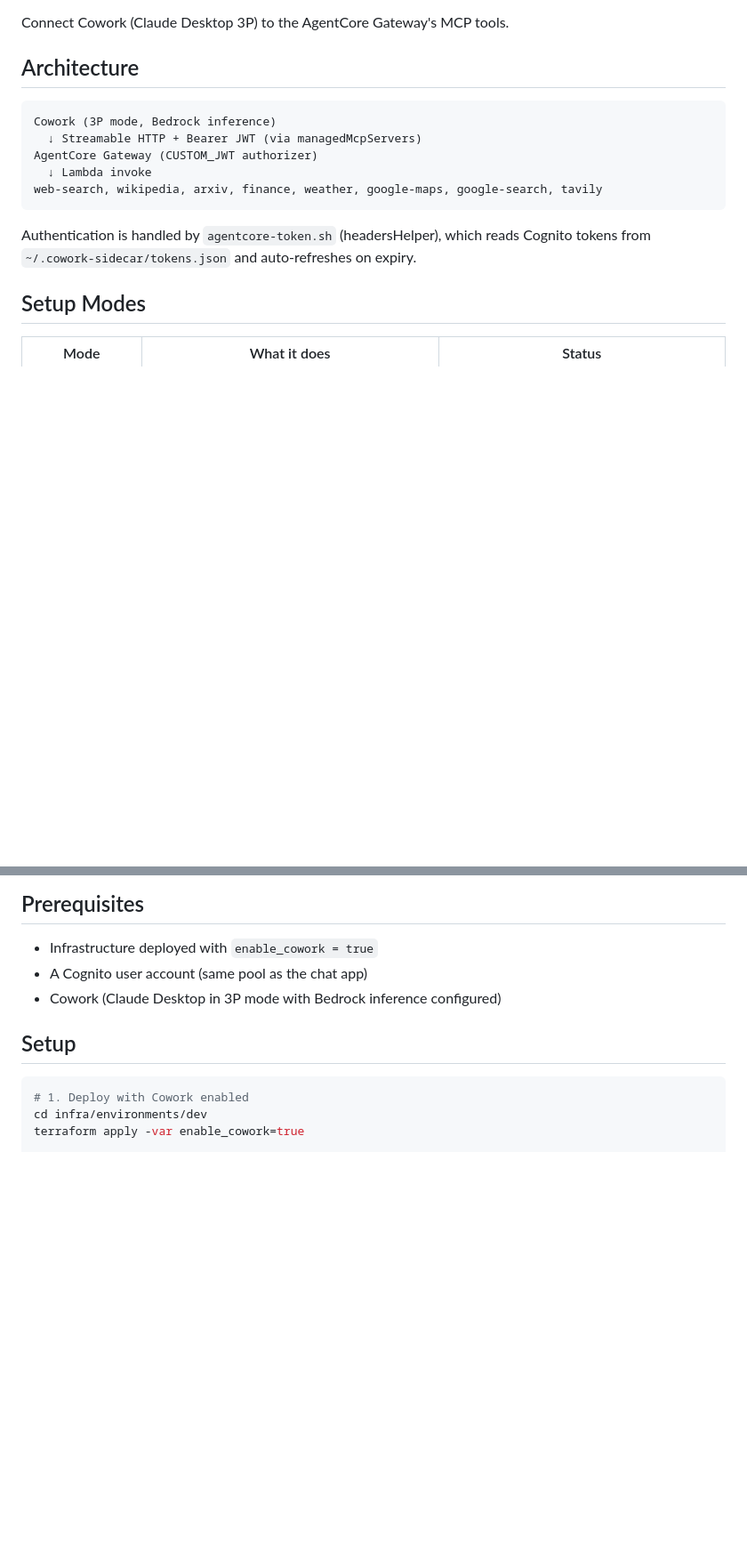
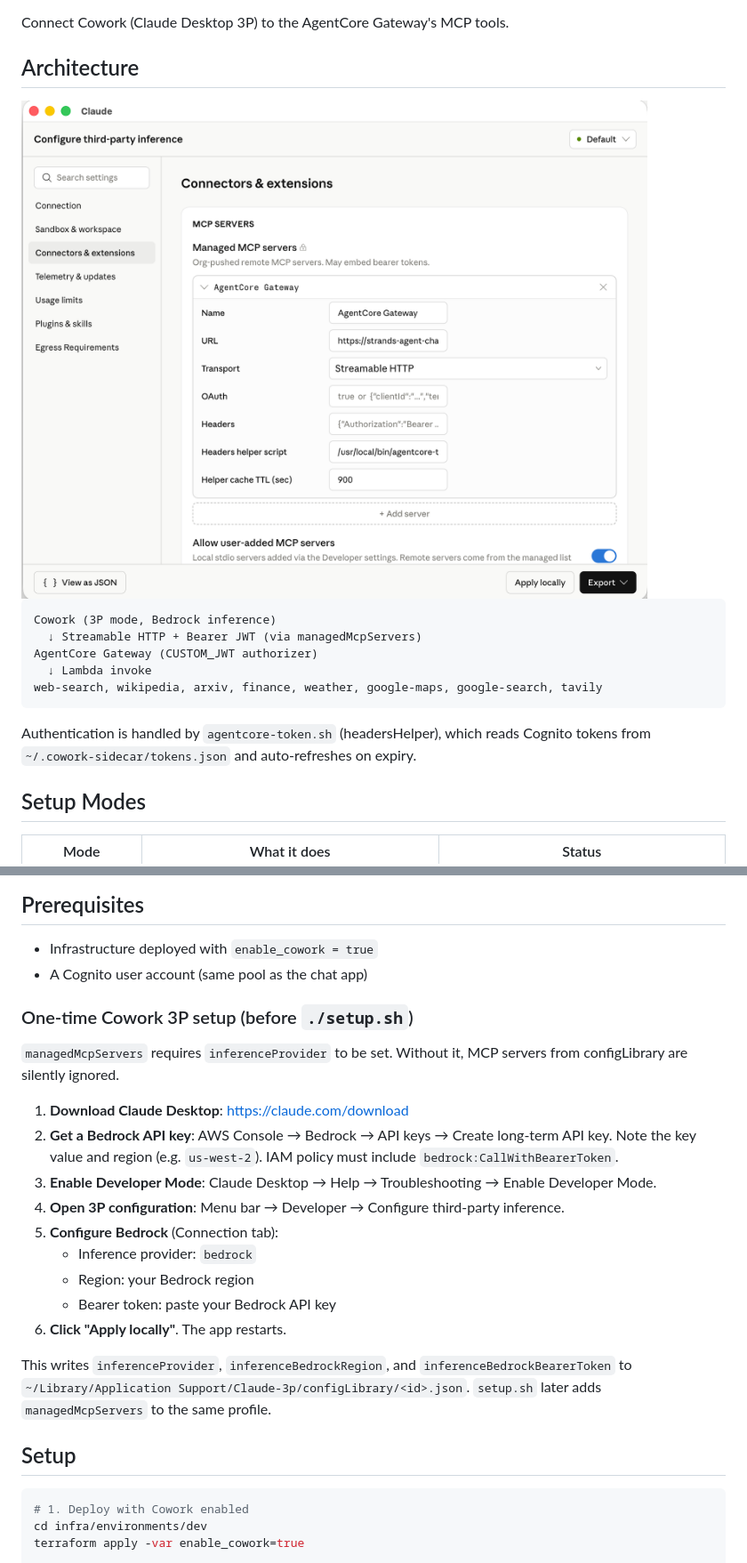
Before and after one commit to xenalab118/Enterprise-Multi-Agent-AI-Platform-with-AWS-Bedrock-AgentCore, a Markdown page: cowork/README.md, 2 parts joined by grey strips. Shown: that part at 89% size. GitHub-like rendering; pictures changed too: docs/images/cowork-connector-setup.png (added); blank space fills up the shorter version.

Commit message:
docs(cowork): add 3P inference setup prerequisites and connector screenshot
- Document Bedrock API key + Developer Mode setup before ./setup.sh
- Clarify that managedMcpServers requires inferenceProvider

````diff
--- a/cowork/README.md
+++ b/cowork/README.md
@@ -3,6 +3,8 @@
 Connect Cowork (Claude Desktop 3P) to the AgentCore Gateway's MCP tools.
 
 ## Architecture
+
+<img src="../docs/images/cowork-connector-setup.png" alt="Cowork Connector Setup" width="900">
 
 ```
 Cowork (3P mode, Bedrock inference)
@@ -26,7 +28,28 @@ Cognito tokens from `~/.cowork-sidecar/tokens.json` and auto-refreshes on expiry
 
 - Infrastructure deployed with `enable_cowork = true`
 - A Cognito user account (same pool as the chat app)
-- Cowork (Claude Desktop in 3P mode with Bedrock inference configured)
+
+### One-time Cowork 3P setup (before `./setup.sh`)
+
+`managedMcpServers` requires `inferenceProvider` to be set. Without it, MCP
+servers from configLibrary are silently ignored.
+
+1. **Download Claude Desktop**: https://claude.com/download
+2. **Get a Bedrock API key**: AWS Console → Bedrock → API keys →
+   Create long-term API key. Note the key value and region (e.g. `us-west-2`).
+   IAM policy must include `bedrock:CallWithBearerToken`.
+3. **Enable Developer Mode**: Claude Desktop → Help → Troubleshooting →
+   Enable Developer Mode.
+4. **Open 3P configuration**: Menu bar → Developer → Configure third-party inference.
+5. **Configure Bedrock** (Connection tab):
+   - Inference provider: `bedrock`
+   - Region: your Bedrock region
+   - Bearer token: paste your Bedrock API key
+6. **Click "Apply locally"**. The app restarts.
+
+This writes `inferenceProvider`, `inferenceBedrockRegion`, and
+`inferenceBedrockBearerToken` to `~/Library/Application Support/Claude-3p/configLibrary/<id>.json`.
+`setup.sh` later adds `managedMcpServers` to the same profile.
 
 ## Setup
 
````
